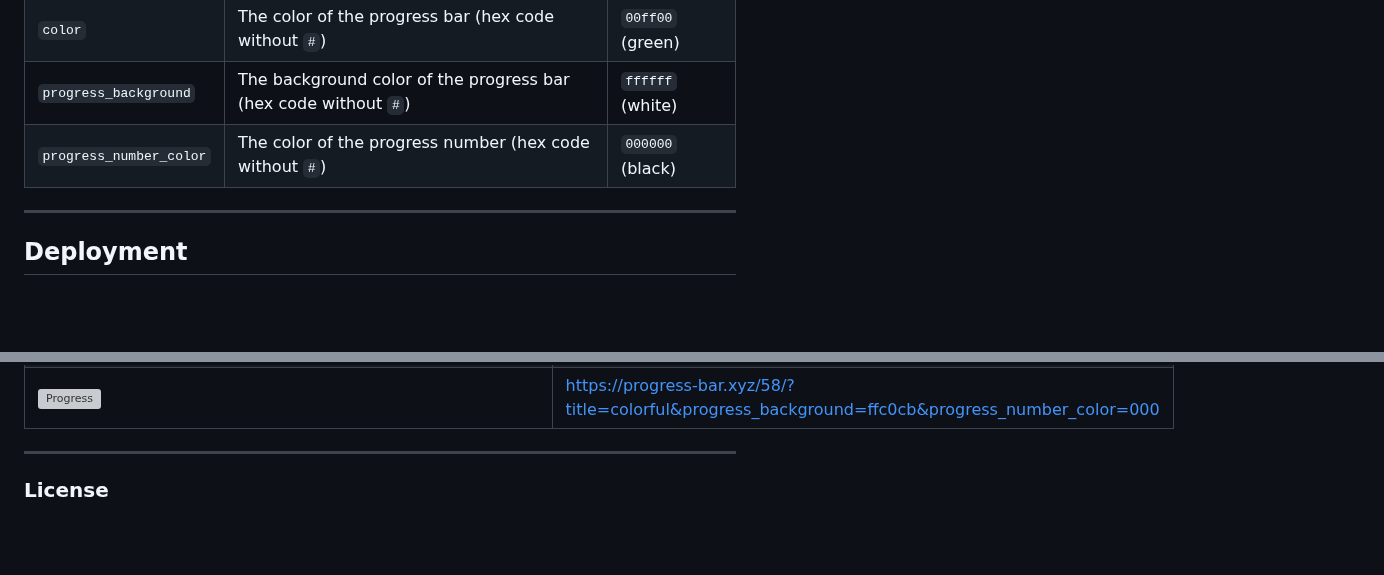
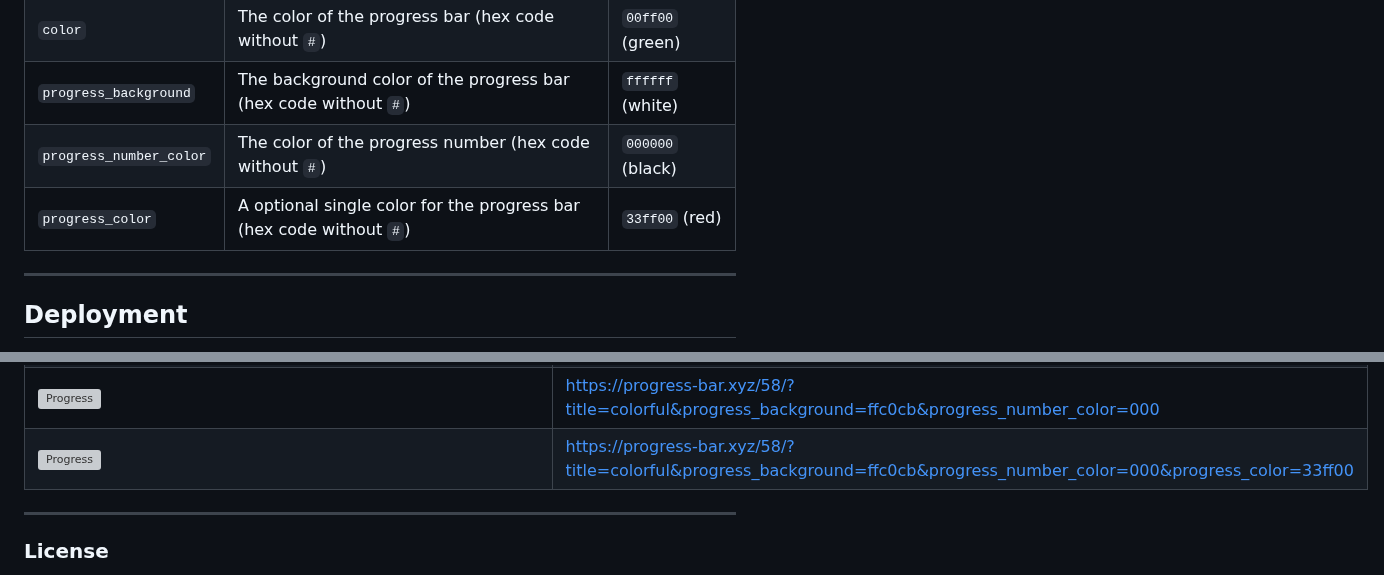
Before and after one commit to guibranco/progressbar, a Markdown page: README.md, 2 parts joined by grey strips. Rendered like a GitHub page; blank space fills up the shorter version; grey boxes are pictures that could not be loaded.

```diff
--- a/README.md
+++ b/README.md
@@ -18,6 +18,7 @@ Inspired by [![fredericojordan/progress-bar](https://img.shields.io/badge/freder
 | `color`                  | The color of the progress bar (hex code without `#`)                                   | `00ff00` (green)      |
 | `progress_background`    | The background color of the progress bar (hex code without `#`)                        | `ffffff` (white)      |
 | `progress_number_color`  | The color of the progress number (hex code without `#`)                                | `000000` (black)      |
+| `progress_color`         | A optional single color for the progress bar (hex code without `#`)                    | `33ff00` (red)        |
 
 ---
 
@@ -50,6 +51,7 @@ Below are several examples showcasing different ways to generate progress bars.
 | ![Progress](https://progress-bar.xyz/7/?scale=10&title=mark&suffix=X)           | [https://progress-bar.xyz/7/?scale=10&title=mark&suffix=X](https://progress-bar.xyz/7/?scale=10&title=mark&suffix=X) |
 | ![Progress](https://progress-bar.xyz/420/?scale=500&title=funds&width=200&color=babaca&suffix=$) | [https://progress-bar.xyz/420/?scale=500&title=funds&width=200&color=babaca&suffix=$](https://progress-bar.xyz/420/?scale=500&title=funds&width=200&color=babaca&suffix=$) |
 | ![Progress](https://progress-bar.xyz/58/?title=colorful&progress_background=ffc0cb&progress_number_color=000) | [https://progress-bar.xyz/58/?title=colorful&progress_background=ffc0cb&progress_number_color=000](https://progress-bar.xyz/58/?title=colorful&progress_background=ffc0cb&progress_number_color=000) |
+| ![Progress](https://progress-bar.xyz/58/?title=colorful&progress_background=ffc0cb&progress_number_color=000&progress_color=33ff00) | [https://progress-bar.xyz/58/?title=colorful&progress_background=ffc0cb&progress_number_color=000&progress_color=33ff00](https://progress-bar.xyz/58/?title=colorful&progress_background=ffc0cb&progress_number_color=000&progress_color=33ff00) |
 
 ---
 
```
